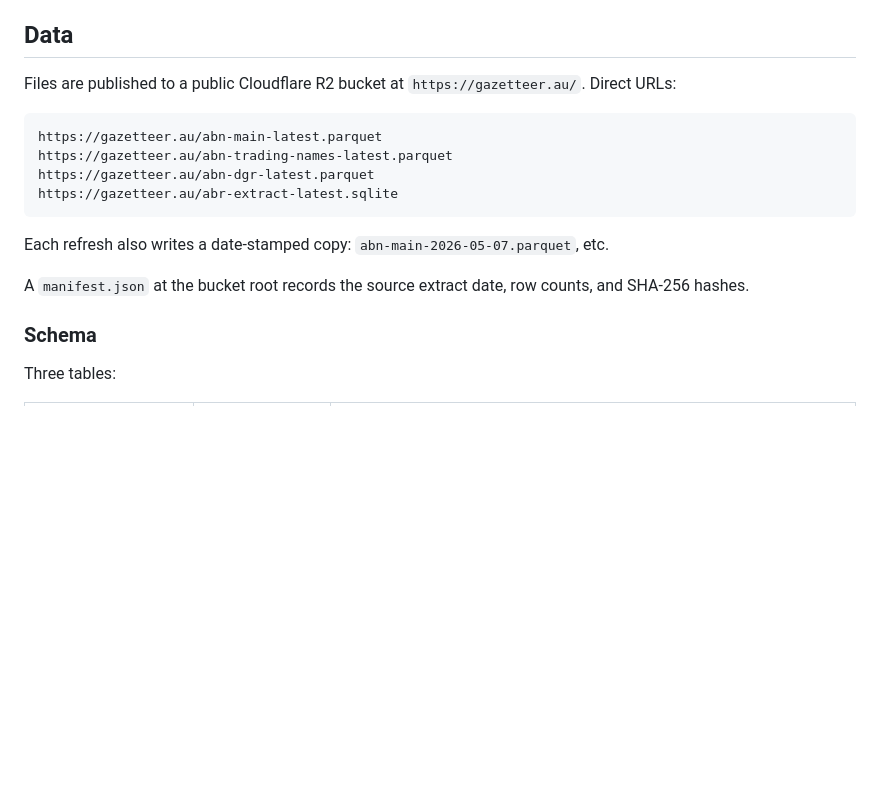
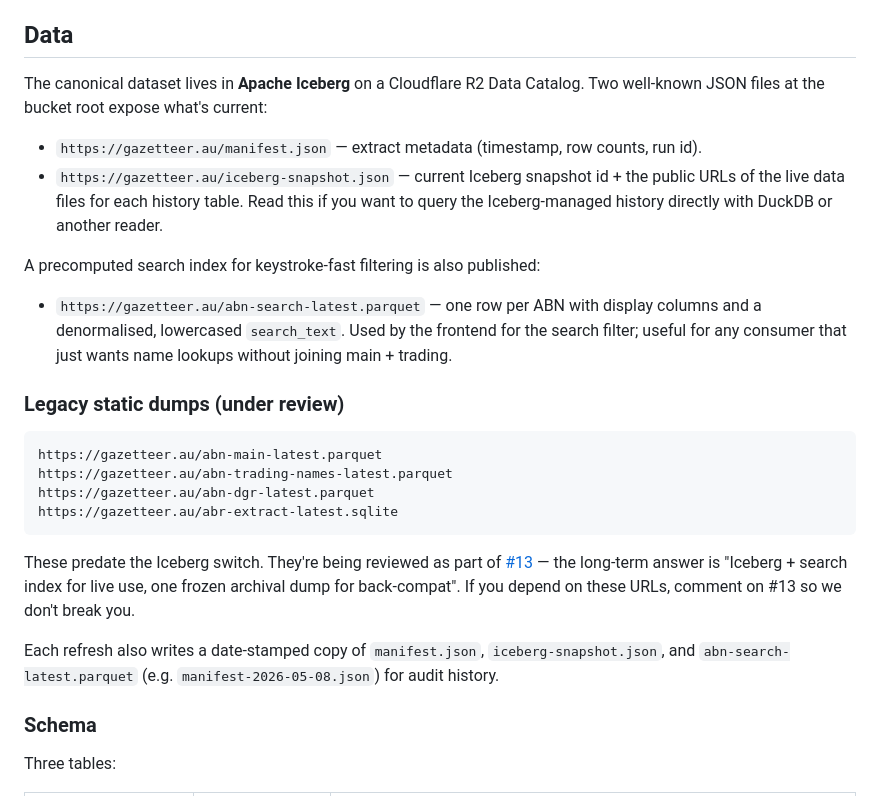
Before and after one commit to Banks003/weekly-abr-dataset, a Markdown page: README.md, the part around one of its changes. GitHub-like rendering; blank space fills up the shorter version.

````diff
--- a/README.md
+++ b/README.md
@@ -15,7 +15,16 @@ This project fills the gap: a fresh, weekly Parquet drop that any tool with `pya
 
 ## Data
 
-Files are published to a public Cloudflare R2 bucket at `https://gazetteer.au/`. Direct URLs:
+The canonical dataset lives in **Apache Iceberg** on a Cloudflare R2 Data Catalog. Two well-known JSON files at the bucket root expose what's current:
+
+- `https://gazetteer.au/manifest.json` — extract metadata (timestamp, row counts, run id).
+- `https://gazetteer.au/iceberg-snapshot.json` — current Iceberg snapshot id + the public URLs of the live data files for each history table. Read this if you want to query the Iceberg-managed history directly with DuckDB or another reader.
+
+A precomputed search index for keystroke-fast filtering is also published:
+
+- `https://gazetteer.au/abn-search-latest.parquet` — one row per ABN with display columns and a denormalised, lowercased `search_text`. Used by the frontend for the search filter; useful for any consumer that just wants name lookups without joining main + trading.
+
+### Legacy static dumps (under review)
 
 ```
 https://gazetteer.au/abn-main-latest.parquet
@@ -24,9 +33,9 @@ https://gazetteer.au/abn-dgr-latest.parquet
 https://gazetteer.au/abr-extract-latest.sqlite
 ```
 
-Each refresh also writes a date-stamped copy: `abn-main-2026-05-07.parquet`, etc.
+These predate the Iceberg switch. They're being reviewed as part of [#13](https://github.com/Banks003/weekly-abr-dataset/issues/13) — the long-term answer is "Iceberg + search index for live use, one frozen archival dump for back-compat". If you depend on these URLs, comment on #13 so we don't break you.
 
-A `manifest.json` at the bucket root records the source extract date, row counts, and SHA-256 hashes.
+Each refresh also writes a date-stamped copy of `manifest.json`, `iceberg-snapshot.json`, and `abn-search-latest.parquet` (e.g. `manifest-2026-05-08.json`) for audit history.
 
 ### Schema
 
````
Also changed, not shown: other parts of README.md (+40 -6 lines).
